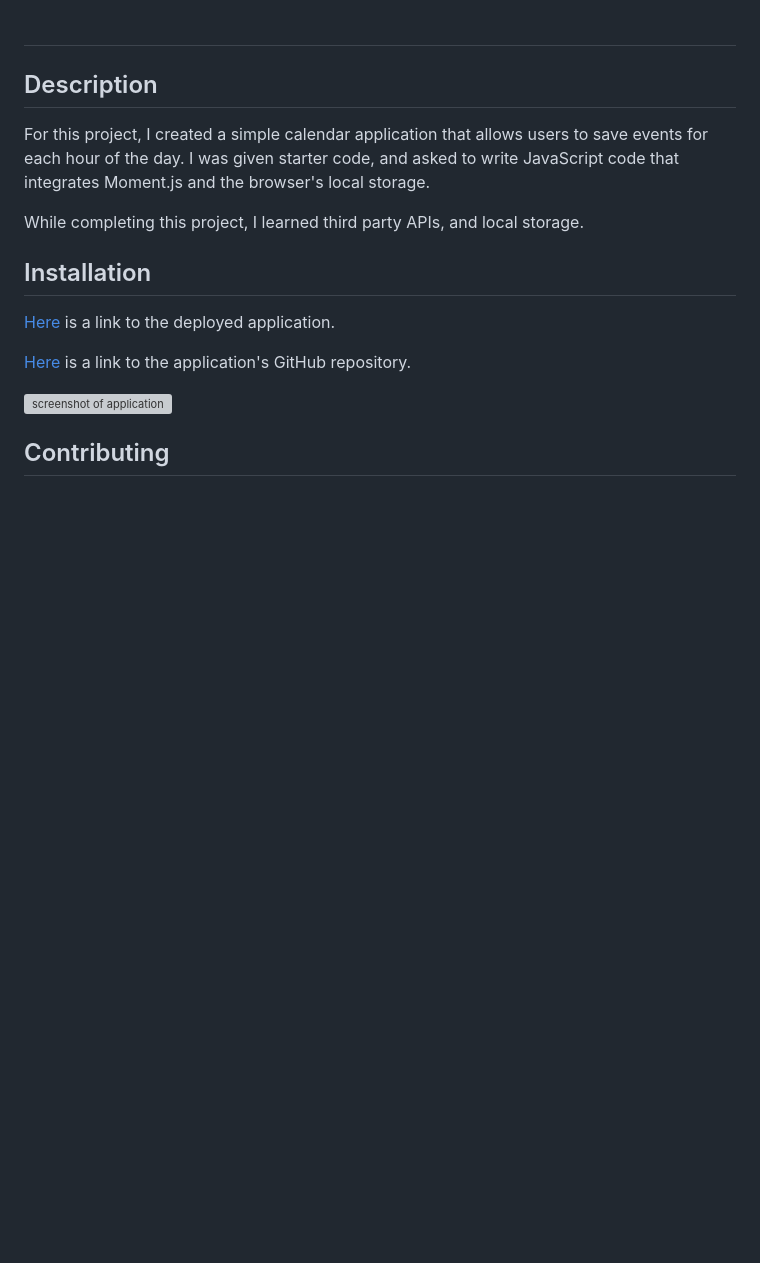
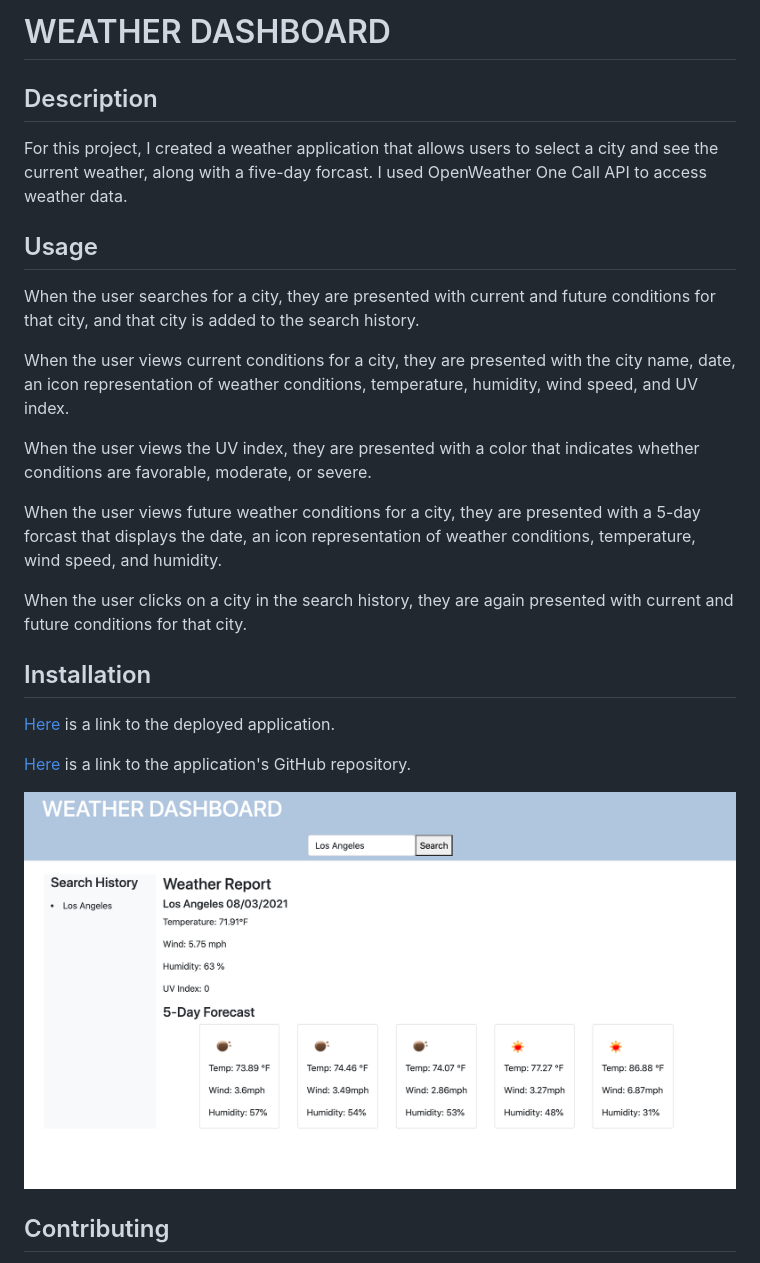
Before and after one commit to alyscorpio/weather_dashboard, a Markdown page: README.md, the part around the change printed below. Drawn GitHub-style; pictures changed too: assets/images/weather-dashboard.png (added); blank space fills up the shorter version; grey boxes are pictures that could not be loaded.

Commit message:
finalizing application

```diff
--- a/README.md
+++ b/README.md
@@ -1,8 +1,17 @@
-# <Weather Dashboard>
+# WEATHER DASHBOARD
 
 ## Description
-For this project, I created a simple calendar application that allows users to save events for each hour of the day. I was given starter code, and asked to write JavaScript code that integrates Moment.js and the browser's local storage.
+For this project, I created a weather application that allows users to select a city and see the current weather, along with a five-day forcast. I used OpenWeather One Call API to access weather data.
 
-While completing this project, I learned third party APIs, and local storage.
+## Usage
+When the user searches for a city, they are presented with current and future conditions for that city, and that city is added to the search history.
+
+When the user views current conditions for a city, they are presented with the city name, date, an icon representation of weather conditions, temperature, humidity, wind speed, and UV index.
+
+When the user views the UV index, they are presented with a color that indicates whether conditions are favorable, moderate, or severe.
+
+When the user views future weather conditions for a city, they are presented with a 5-day forcast that displays the date, an icon representation of weather conditions, temperature, wind speed, and humidity.
+
+When the user clicks on a city in the search history, they are again presented with current and future conditions for that city.
 
 ## Installation
@@ -12,5 +21,5 @@ While completing this project, I learned third party APIs, and local storage.
 
-![screenshot of application](./assets/images/work-day-scheduler.png)
+![screenshot of application](./assets/images/weather-dashboard.png)
 
 ## Contributing
 This application was created by Alys Dickerson under the direction of UCLA Coding Bootcamp.
```
Also changed, not shown: other parts of README.md (+2 -2 lines), 3 other files.
